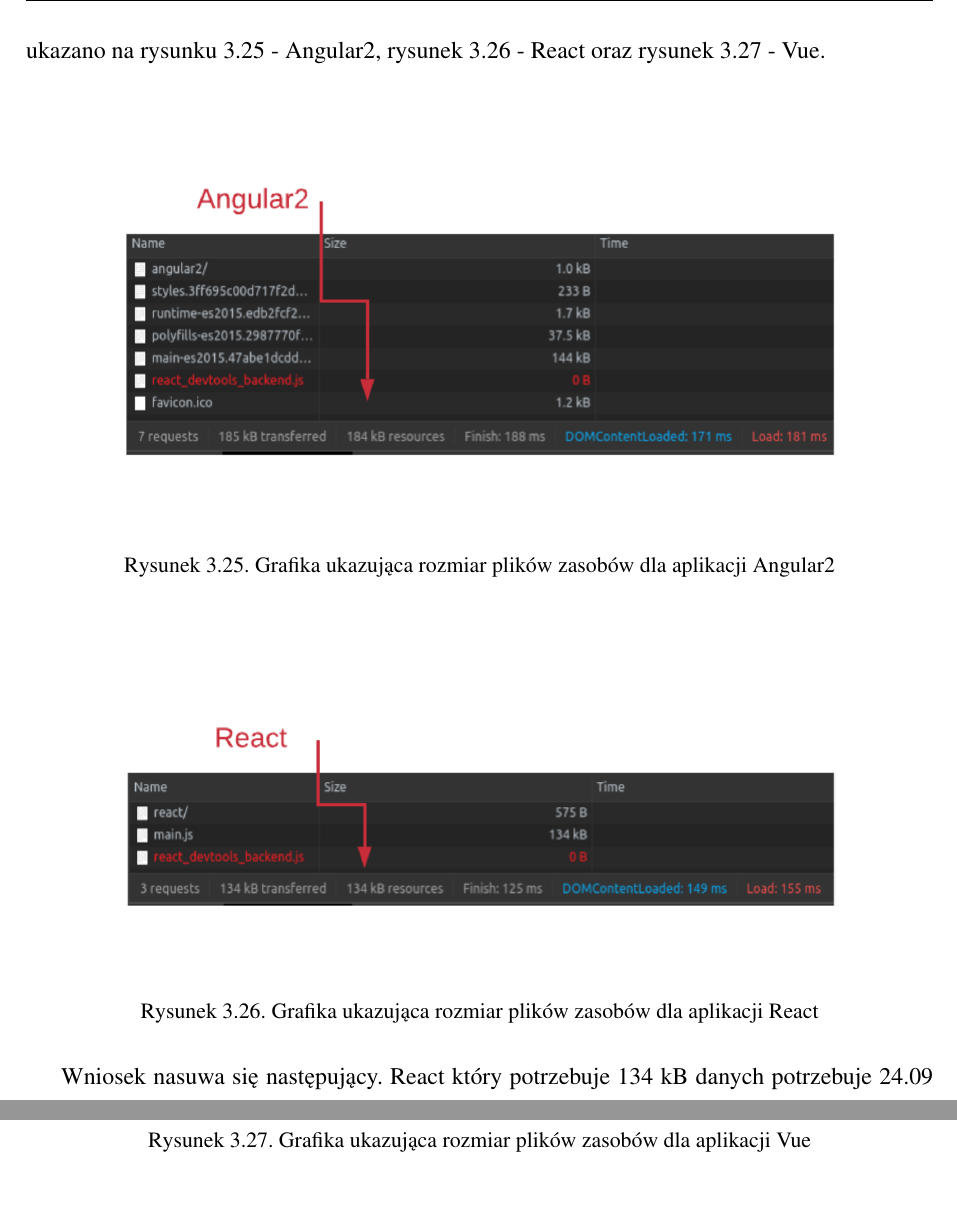
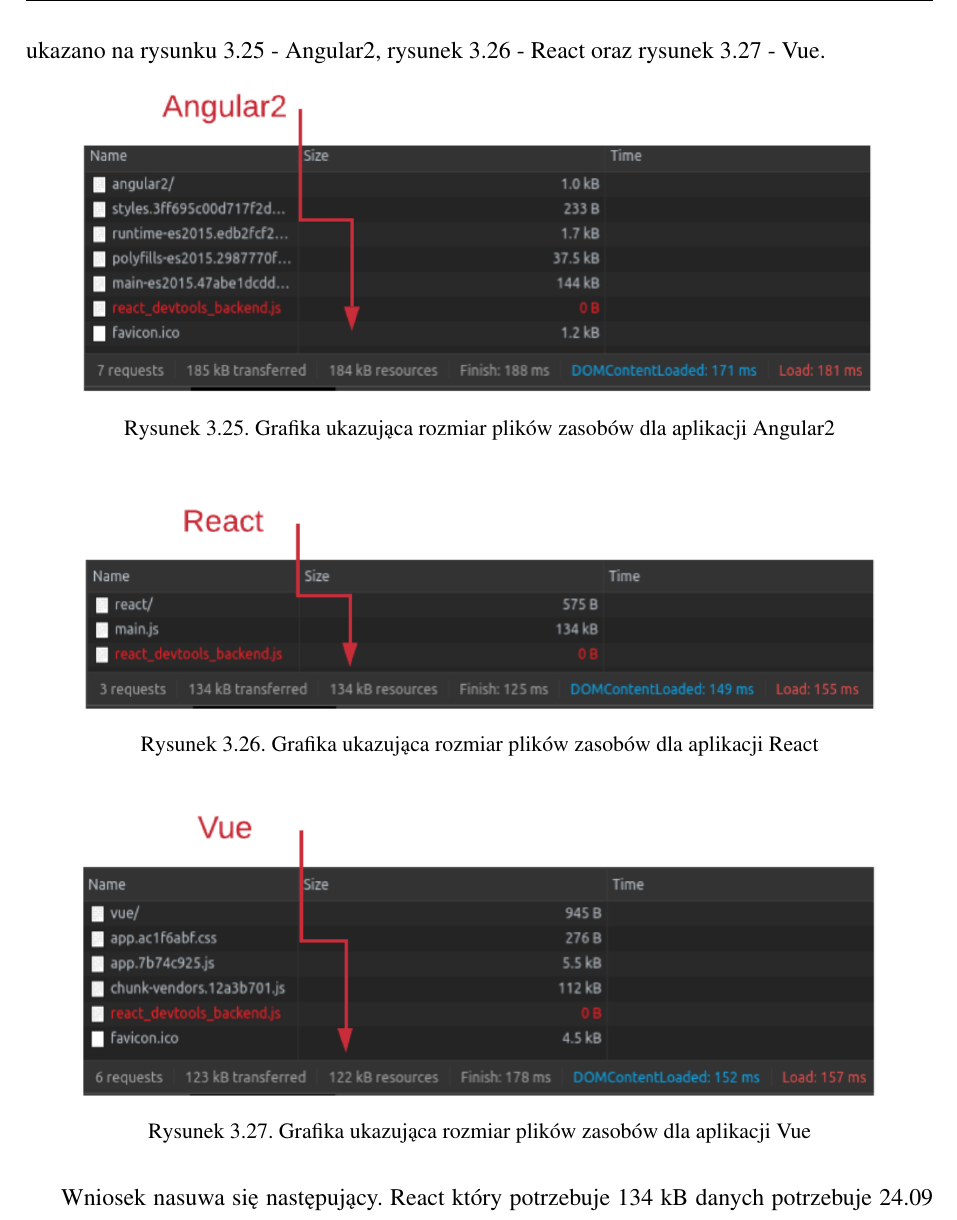
Before and after one commit to slaby93/master-degree-thesis-latex, a LaTeX document (all.tex, which reads praktyczna.tex): two parts of pages 41 and 42 of 58 before the commit and part of page 41 of 57 after it, the two joined at a grey line, cut so that both start at the same text, the shorter picture padded with empty space. Compiled offline with pdfLaTeX.

Commit message:
Fix image 3.27

```diff
--- a/praktyczna.tex
+++ b/praktyczna.tex
@@ -535,21 +535,21 @@
 
 \begin{figure}[htbp]
     \centering
-    \includegraphics[width=\textwidth]{rysunek_31.png}
+    \includegraphics[width=14cm]{rysunek_31.png}
     \caption{Grafika ukazująca rozmiar plików zasobów dla aplikacji Angular2}
     \label{fig:rysunek_31}
 \end{figure}
 
 \begin{figure}[htbp]
     \centering
-    \includegraphics[width=\textwidth]{rysunek_32.png}
+    \includegraphics[width=14cm]{rysunek_32.png}
     \caption{Grafika ukazująca rozmiar plików zasobów dla aplikacji React}
     \label{fig:rysunek_32}
 \end{figure}
 
 \begin{figure}[htbp]
     \centering
-    \includegraphics[width=\textwidth]{rysunek_33.png}
+    \includegraphics[width=14cm]{rysunek_33.png}
     \caption{Grafika ukazująca rozmiar plików zasobów dla aplikacji Vue}
     \label{fig:rysunek_33}
 \end{figure}
```
Also changed, not shown: todo.txt (+1 -1 lines), img/rysunek_31.png, img/rysunek_32.png, img/rysunek_33.png, 12 other files.
